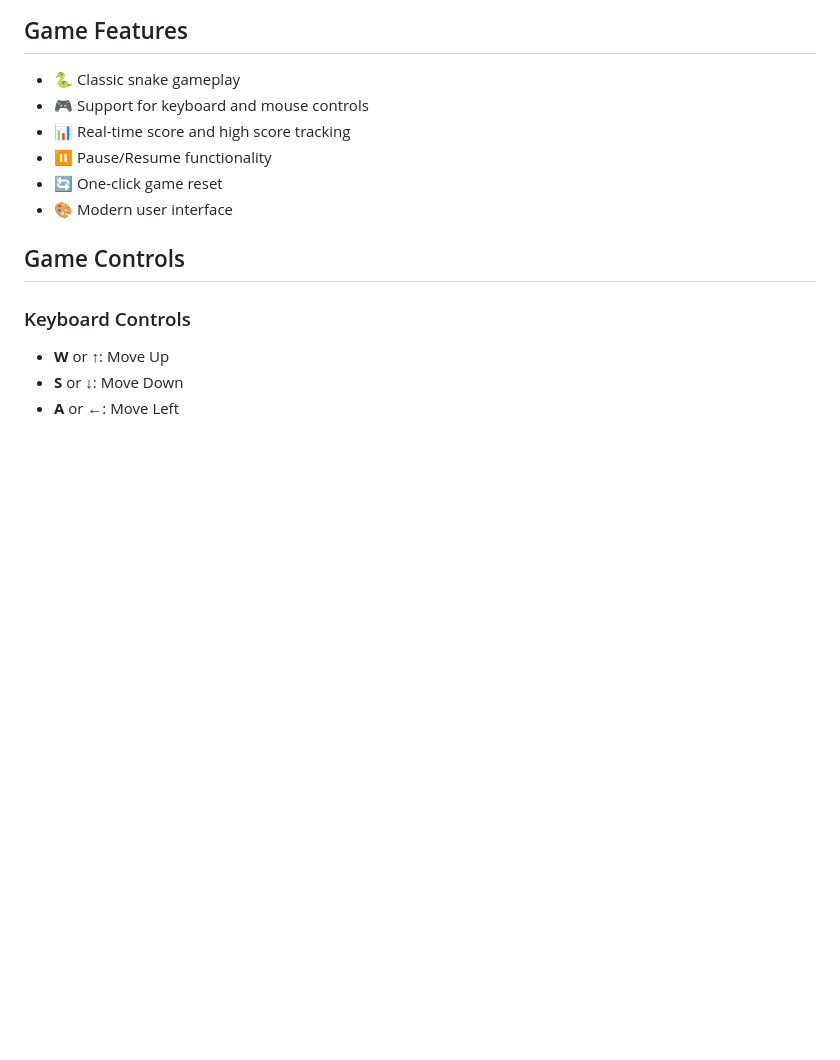
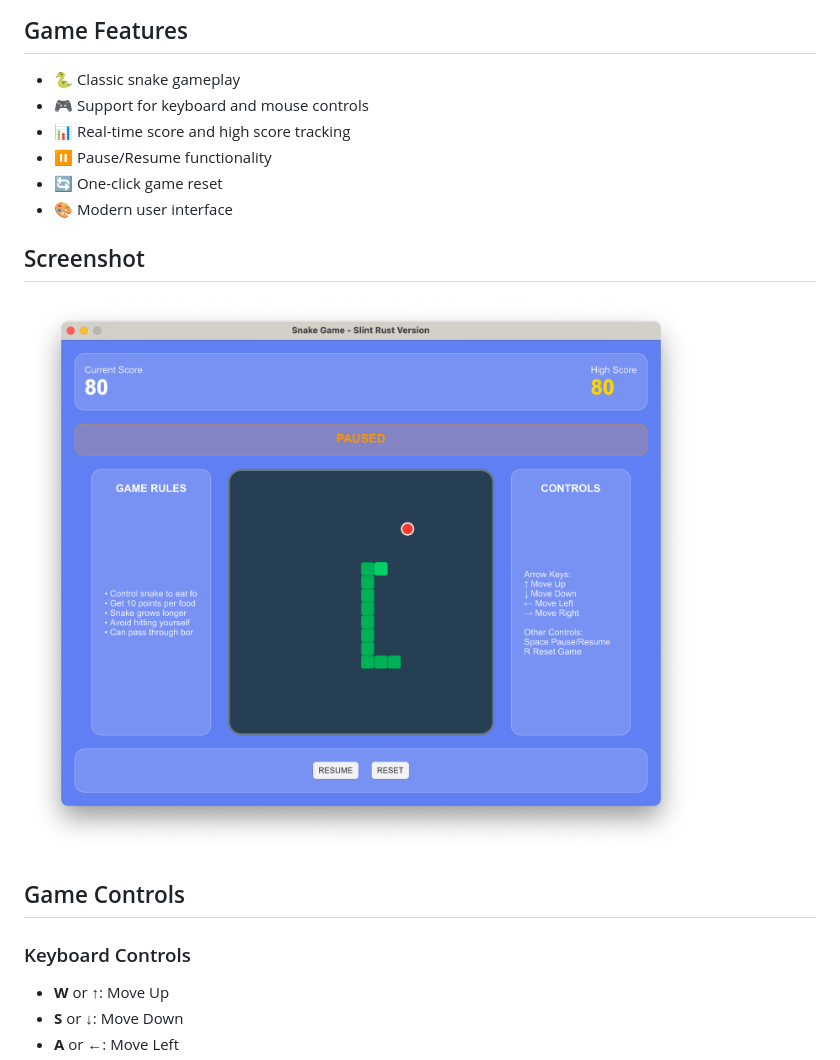
Before and after one commit to timsaya/snake-game, a Markdown page: README.md, the part around the change. GitHub-like rendering; pictures changed too: docs/images/index.png (added); blank space fills up the shorter version.

Commit message:
add screen shot

```diff
--- a/README.md
+++ b/README.md
@@ -10,6 +10,11 @@ A classic snake game developed using [Slint](https://slint.rs/) and Rust.
 - ⏸️ Pause/Resume functionality
 - 🔄 One-click game reset
 - 🎨 Modern user interface
+
+## Screenshot
+
+![Snake Game Screenshot](docs/images/index.png)
+
 
 ## Game Controls
 
```
